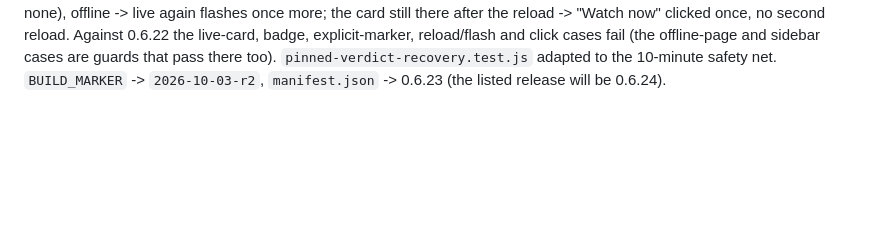
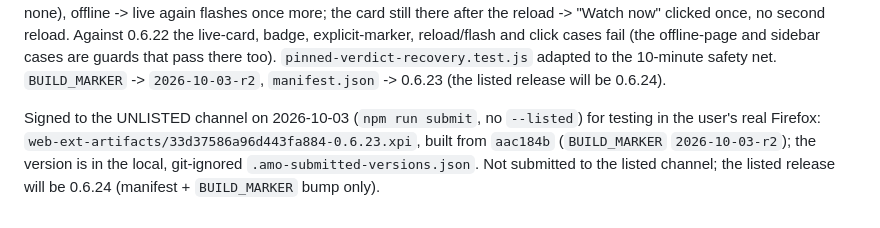
Before and after one commit to foolshang/twitch-drop-claimer, a Markdown page: HISTORY.md, the part around the change. Drawn GitHub-style; blank space fills up the shorter version.

Commit message:
Record 0.6.23 unlisted release in HISTORY
Co-Authored-By: Claude Sonnet 5.5 <noreply@anthropic.com>

```diff
--- a/HISTORY.md
+++ b/HISTORY.md
@@ -3001,3 +3001,10 @@ no second reload. Against 0.6.22 the live-card, badge, explicit-marker, reload/f
 cases fail (the offline-page and sidebar cases are guards that pass there too).
 `pinned-verdict-recovery.test.js` adapted to the 10-minute safety net. `BUILD_MARKER` ->
 `2026-10-03-r2`, `manifest.json` -> 0.6.23 (the listed release will be 0.6.24).
+
+Signed to the UNLISTED channel on 2026-10-03 (`npm run submit`, no
+`--listed`) for testing in the user's real Firefox:
+`web-ext-artifacts/33d37586a96d443fa884-0.6.23.xpi`, built from `aac184b`
+(`BUILD_MARKER` `2026-10-03-r2`); the version is in the local, git-ignored
+`.amo-submitted-versions.json`. Not submitted to the listed channel; the listed
+release will be 0.6.24 (manifest + `BUILD_MARKER` bump only).
```
